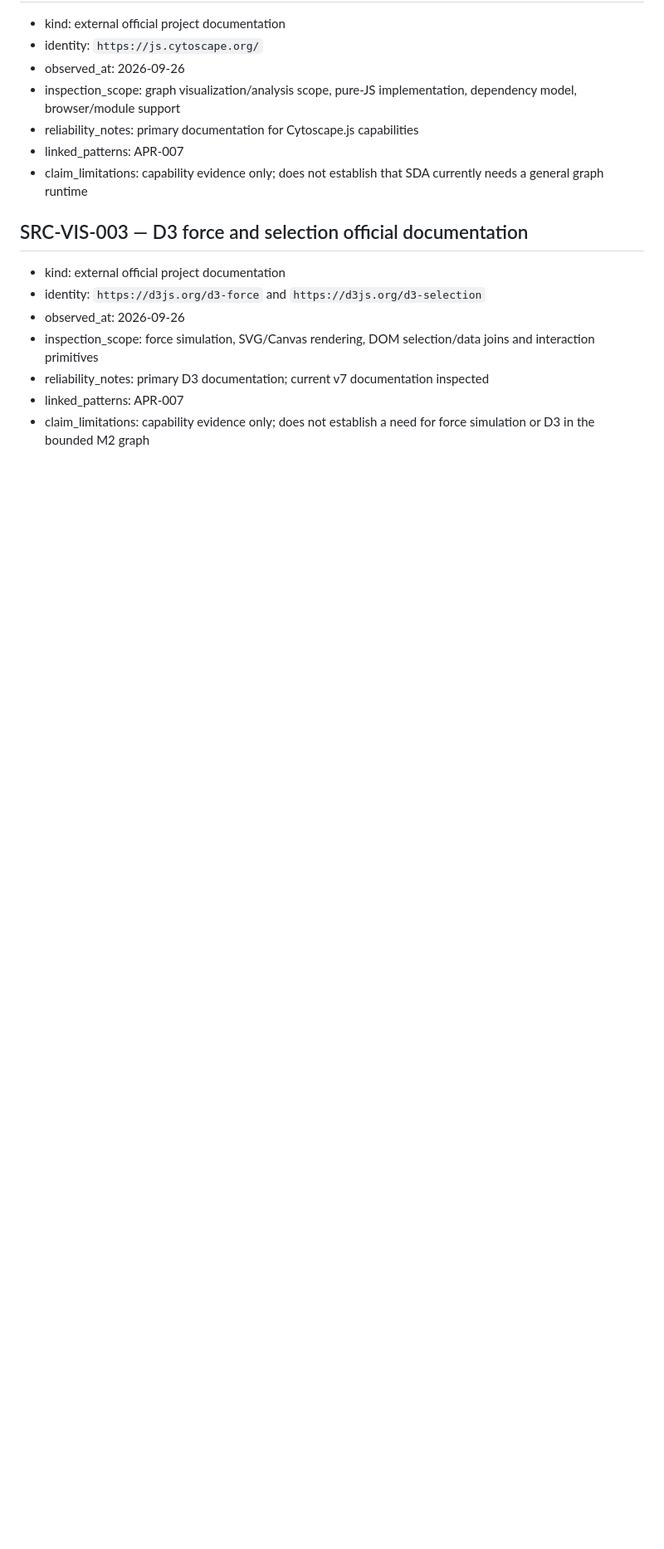
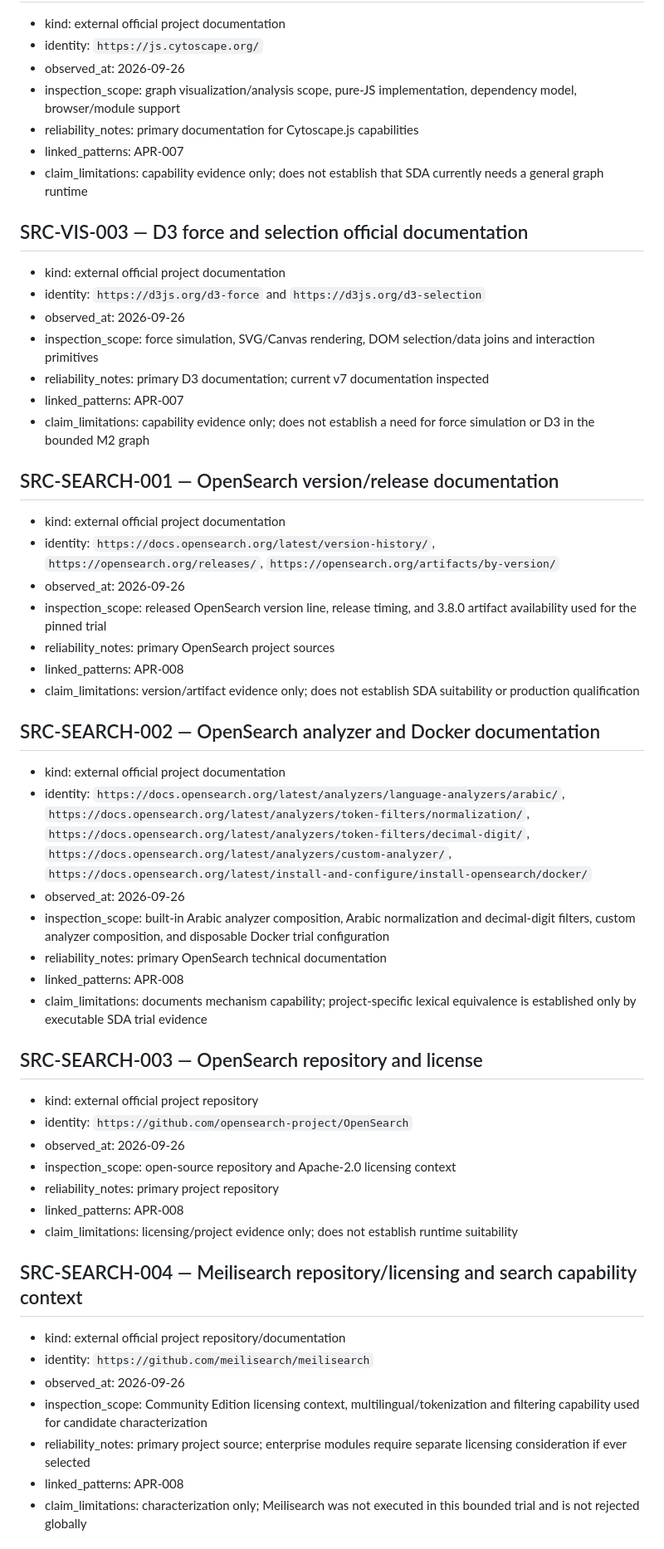
Before and after one commit to Alajmah/Saudi-Defense-Atlas, a Markdown page: architecture/APR_SOURCE_LEDGER.md, the part around one of its changes. Shown at 83% size. Drawn GitHub-style; blank space fills up the shorter version.

Commit message:
M3: record search-engine evaluation sources

```diff
--- a/architecture/APR_SOURCE_LEDGER.md
+++ b/architecture/APR_SOURCE_LEDGER.md
@@ -108,3 +108,44 @@ The source ledger records the evidence basis used to characterize architectural
 - reliability_notes: primary D3 documentation; current v7 documentation inspected
 - linked_patterns: APR-007
 - claim_limitations: capability evidence only; does not establish a need for force simulation or D3 in the bounded M2 graph
+
+## SRC-SEARCH-001 — OpenSearch version/release documentation
+
+- kind: external official project documentation
+- identity: `https://docs.opensearch.org/latest/version-history/`, `https://opensearch.org/releases/`, `https://opensearch.org/artifacts/by-version/`
+- observed_at: 2026-09-26
+- inspection_scope: released OpenSearch version line, release timing, and 3.8.0 artifact availability used for the pinned trial
+- reliability_notes: primary OpenSearch project sources
+- linked_patterns: APR-008
+- claim_limitations: version/artifact evidence only; does not establish SDA suitability or production qualification
+
+## SRC-SEARCH-002 — OpenSearch analyzer and Docker documentation
+
+- kind: external official project documentation
+- identity: `https://docs.opensearch.org/latest/analyzers/language-analyzers/arabic/`, `https://docs.opensearch.org/latest/analyzers/token-filters/normalization/`, `https://docs.opensearch.org/latest/analyzers/token-filters/decimal-digit/`, `https://docs.opensearch.org/latest/analyzers/custom-analyzer/`, `https://docs.opensearch.org/latest/install-and-configure/install-opensearch/docker/`
+- observed_at: 2026-09-26
+- inspection_scope: built-in Arabic analyzer composition, Arabic normalization and decimal-digit filters, custom analyzer composition, and disposable Docker trial configuration
+- reliability_notes: primary OpenSearch technical documentation
+- linked_patterns: APR-008
+- claim_limitations: documents mechanism capability; project-specific lexical equivalence is established only by executable SDA trial evidence
+
+## SRC-SEARCH-003 — OpenSearch repository and license
+
+- kind: external official project repository
+- identity: `https://github.com/opensearch-project/OpenSearch`
+- observed_at: 2026-09-26
+- inspection_scope: open-source repository and Apache-2.0 licensing context
+- reliability_notes: primary project repository
+- linked_patterns: APR-008
+- claim_limitations: licensing/project evidence only; does not establish runtime suitability
+
+## SRC-SEARCH-004 — Meilisearch repository/licensing and search capability context
+
+- kind: external official project repository/documentation
+- identity: `https://github.com/meilisearch/meilisearch`
+- observed_at: 2026-09-26
+- inspection_scope: Community Edition licensing context, multilingual/tokenization and filtering capability used for candidate characterization
+- reliability_notes: primary project source; enterprise modules require separate licensing consideration if ever selected
+- linked_patterns: APR-008
+- claim_limitations: characterization only; Meilisearch was not executed in this bounded trial and is not rejected globally
+
```
Also changed, not shown: other parts of architecture/APR_SOURCE_LEDGER.md (+19 -0 lines).
